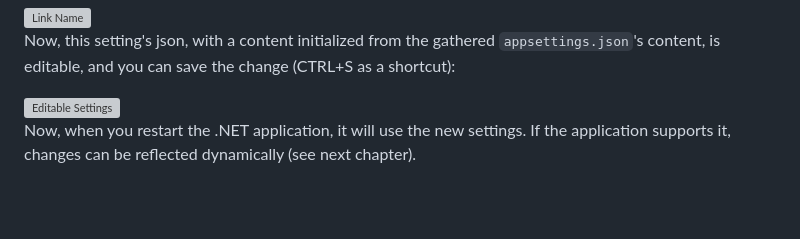
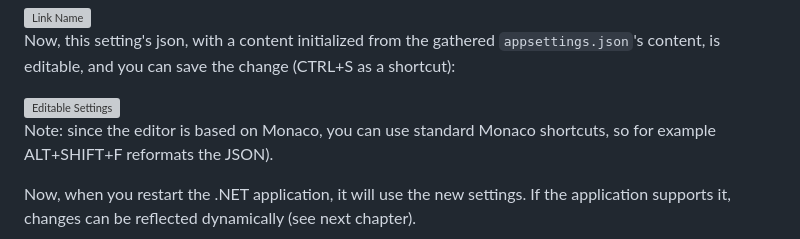
Before and after one commit to smourier/AppSettingsStudio, a Markdown page: README.md, the part around the change. Rendered like a GitHub page; blank space fills up the shorter version; grey boxes are pictures that could not be loaded.

```diff
--- a/README.md
+++ b/README.md
@@ -74,6 +74,8 @@ Choose a name (it must start with *appsettings* and be a *.json* file):
 Now, this setting's json, with a content initialized from the gathered `appsettings.json`'s content, is editable, and you can save the change (CTRL+S as a shortcut):
 
 <img width="669" height="327" alt="Editable Settings" src="https://github.com/user-attachments/assets/61889a41-4619-4b50-a020-67c7c788a2d0" />
+
+Note: since the editor is based on Monaco, you can use standard Monaco shortcuts, so for example ALT+SHIFT+F reformats the JSON).
 
 Now, when you restart the .NET application, it will use the new settings. If the application supports it, changes can be reflected dynamically (see next chapter).
 
```
